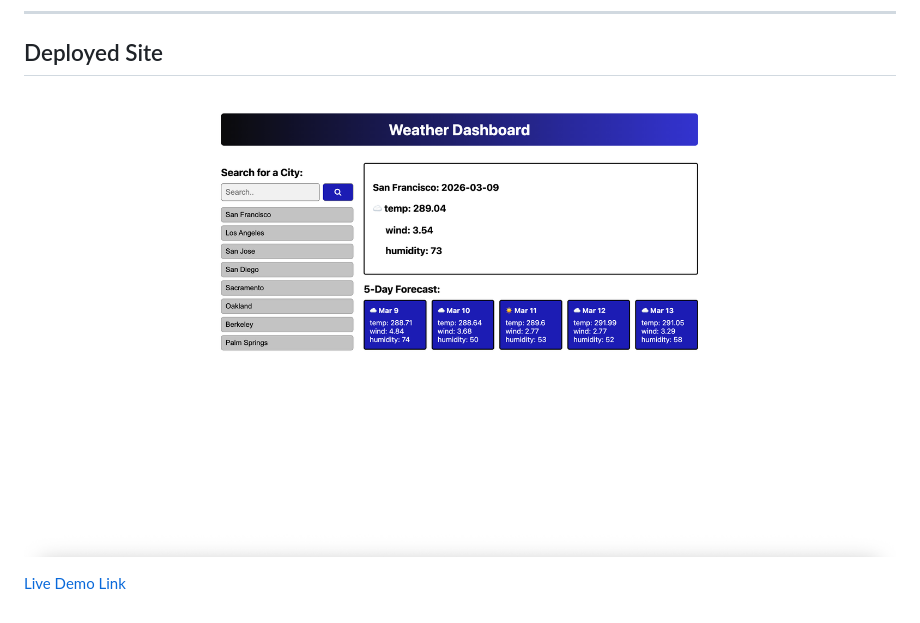
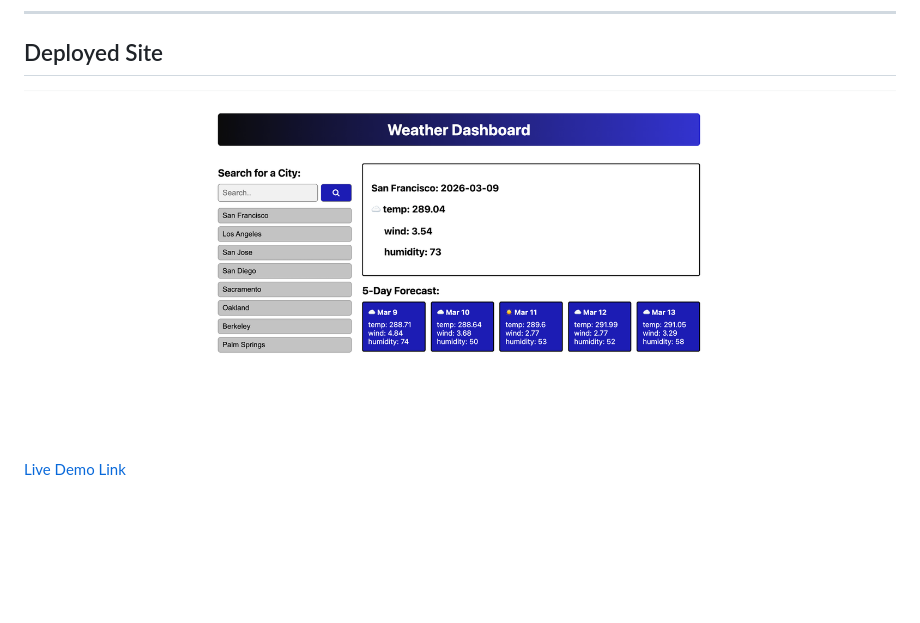
Before and after one commit to fabioesilveira/Weather-Prediction, a Markdown page: README.md, the part around the change printed below. Drawn GitHub-style; pictures changed too: assets/images/Screenshot1.png (added); blank space fills up the shorter version.

```diff
--- a/README.md
+++ b/README.md
@@ -49,6 +48,6 @@ Built with **HTML, CSS, JavaScript**, and the **OpenWeather API**.
 
 ## Deployed Site
 
-![Screenshot of Deployed Website](assets/images/Deployed-forecast.png)
+![Screenshot of Deployed Website](assets/images/Screenshot1.png)
 
 [Live Demo Link](https://fabioesilveira.github.io/Weather-Prediction/)
```
Also changed, not shown: other parts of README.md (+0 -1 lines), 2 other files.
